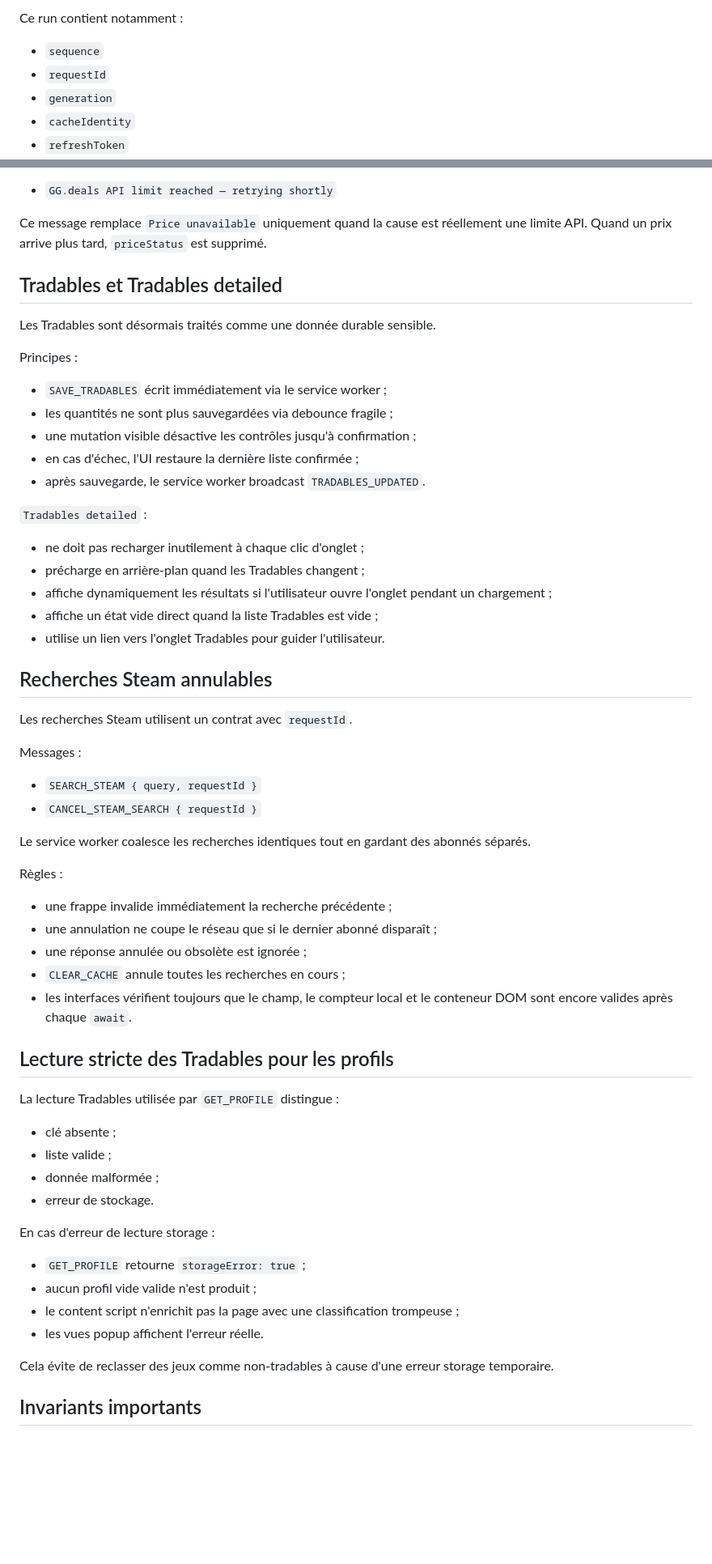
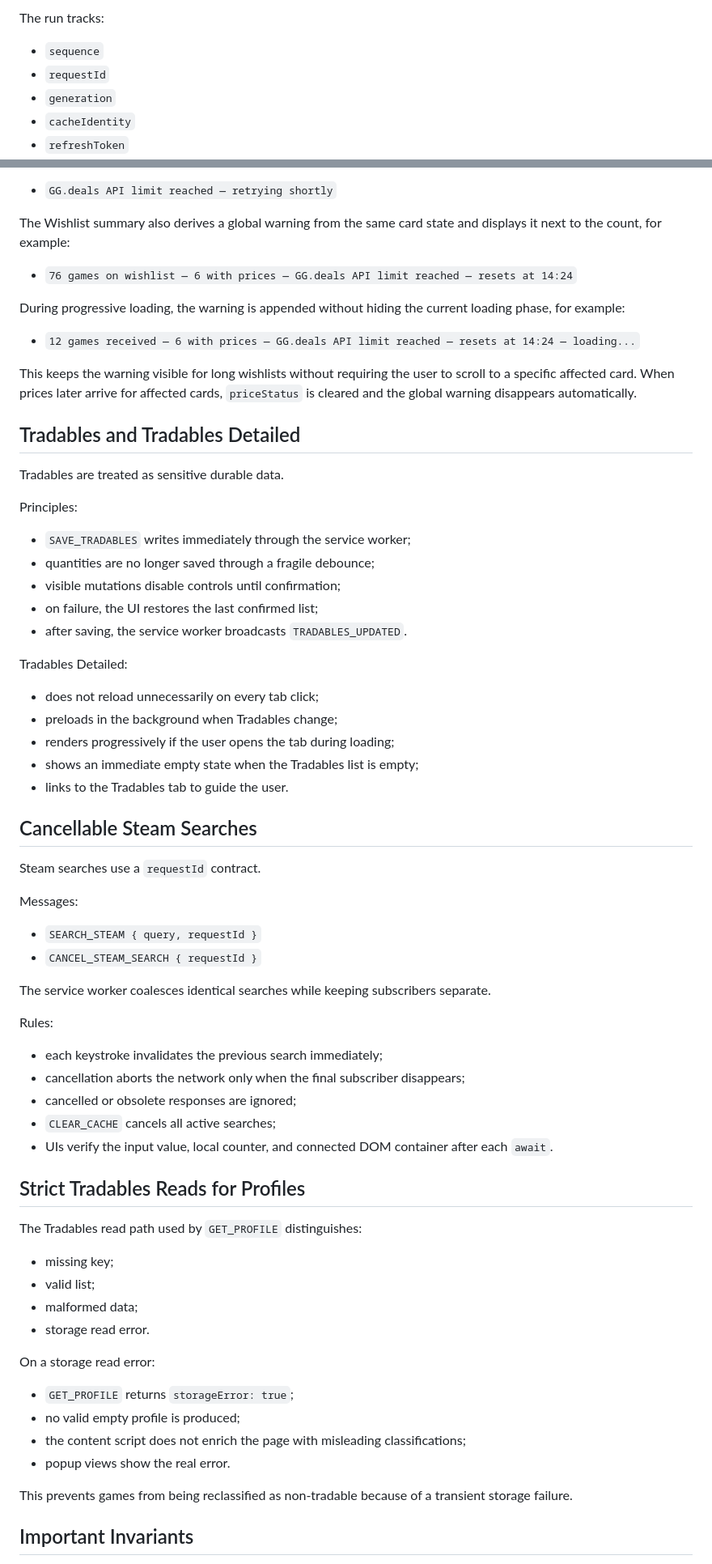
Before and after one commit to tapstoop/SteamtradesBooster, a Markdown page: docs/dynamic-wishlist-refresh-architecture.md, 2 parts joined by grey strips. Shown at 81% size. Drawn GitHub-style; blank space fills up the shorter version.

```diff
--- a/docs/dynamic-wishlist-refresh-architecture.md
+++ b/docs/dynamic-wishlist-refresh-architecture.md
@@ -150,5 +151,5 @@ La wishlist suit un run actif côté popup.
 
-Ce run contient notamment :
+The run tracks:
 
 - `sequence`
 - `requestId`
@@ -240,64 +239,72 @@ ou, si l'heure est inconnue :
 
 - `GG.deals API limit reached — retrying shortly`
 
-Ce message remplace `Price unavailable` uniquement quand la cause est réellement une limite API. Quand un prix arrive plus tard, `priceStatus` est supprimé.
+The Wishlist summary also derives a global warning from the same card state and displays it next to the count, for example:
 
-## Tradables et Tradables detailed
+- `76 games on wishlist — 6 with prices — GG.deals API limit reached — resets at 14:24`
 
-Les Tradables sont désormais traités comme une donnée durable sensible.
+During progressive loading, the warning is appended without hiding the current loading phase, for example:
 
-Principes :
+- `12 games received — 6 with prices — GG.deals API limit reached — resets at 14:24 — loading...`
 
-- `SAVE_TRADABLES` écrit immédiatement via le service worker ;
-- les quantités ne sont plus sauvegardées via debounce fragile ;
-- une mutation visible désactive les contrôles jusqu'à confirmation ;
-- en cas d'échec, l'UI restaure la dernière liste confirmée ;
-- après sauvegarde, le service worker broadcast `TRADABLES_UPDATED`.
+This keeps the warning visible for long wishlists without requiring the user to scroll to a specific affected card. When prices later arrive for affected cards, `priceStatus` is cleared and the global warning disappears automatically.
 
-`Tradables detailed` :
+## Tradables and Tradables Detailed
 
-- ne doit pas recharger inutilement à chaque clic d'onglet ;
-- précharge en arrière-plan quand les Tradables changent ;
-- affiche dynamiquement les résultats si l'utilisateur ouvre l'onglet pendant un chargement ;
-- affiche un état vide direct quand la liste Tradables est vide ;
-- utilise un lien vers l'onglet Tradables pour guider l'utilisateur.
+Tradables are treated as sensitive durable data.
 
-## Recherches Steam annulables
+Principles:
 
-Les recherches Steam utilisent un contrat avec `requestId`.
+- `SAVE_TRADABLES` writes immediately through the service worker;
+- quantities are no longer saved through a fragile debounce;
+- visible mutations disable controls until confirmation;
+- on failure, the UI restores the last confirmed list;
+- after saving, the service worker broadcasts `TRADABLES_UPDATED`.
 
-Messages :
+Tradables Detailed:
+
+- does not reload unnecessarily on every tab click;
+- preloads in the background when Tradables change;
+- renders progressively if the user opens the tab during loading;
+- shows an immediate empty state when the Tradables list is empty;
+- links to the Tradables tab to guide the user.
+
+## Cancellable Steam Searches
+
+Steam searches use a `requestId` contract.
+
+Messages:
 
 - `SEARCH_STEAM { query, requestId }`
 - `CANCEL_STEAM_SEARCH { requestId }`
 
-Le service worker coalesce les recherches identiques tout en gardant des abonnés séparés.
+The service worker coalesces identical searches while keeping subscribers separate.
 
-Règles :
+Rules:
 
-- une frappe invalide immédiatement la recherche précédente ;
-- une annulation ne coupe le réseau que si le dernier abonné disparaît ;
-- une réponse annulée ou obsolète est ignorée ;
-- `CLEAR_CACHE` annule toutes les recherches en cours ;
-- les interfaces vérifient toujours que le champ, le compteur local et le conteneur DOM sont encore valides après chaque `await`.
+- each keystroke invalidates the previous search immediately;
+- cancellation aborts the network only when the final subscriber disappears;
+- cancelled or obsolete responses are ignored;
+- `CLEAR_CACHE` cancels all active searches;
+- UIs verify the input value, local counter, and connected DOM container after each `await`.
 
-## Lecture stricte des Tradables pour les profils
+## Strict Tradables Reads for Profiles
 
-La lecture Tradables utilisée par `GET_PROFILE` distingue :
+The Tradables read path used by `GET_PROFILE` distinguishes:
 
-- clé absente ;
-- liste valide ;
-- donnée malformée ;
-- erreur de stockage.
+- missing key;
+- valid list;
+- malformed data;
+- storage read error.
 
-En cas d'erreur de lecture storage :
+On a storage read error:
 
-- `GET_PROFILE` retourne `storageError: true` ;
-- aucun profil vide valide n'est produit ;
-- le content script n'enrichit pas la page avec une classification trompeuse ;
-- les vues popup affichent l'erreur réelle.
+- `GET_PROFILE` returns `storageError: true`;
+- no valid empty profile is produced;
+- the content script does not enrich the page with misleading classifications;
+- popup views show the real error.
 
-Cela évite de reclasser des jeux comme non-tradables à cause d'une erreur storage temporaire.
+This prevents games from being reclassified as non-tradable because of a transient storage failure.
 
-## Invariants importants
+## Important Invariants
 
```
Also changed, not shown: other parts of docs/dynamic-wishlist-refresh-architecture.md (+150 -151 lines).
